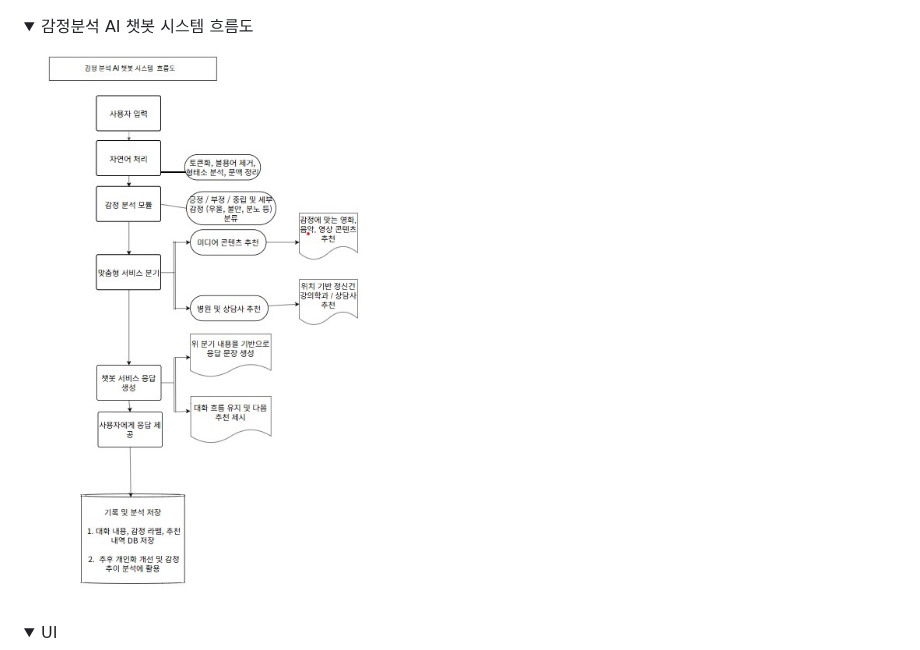
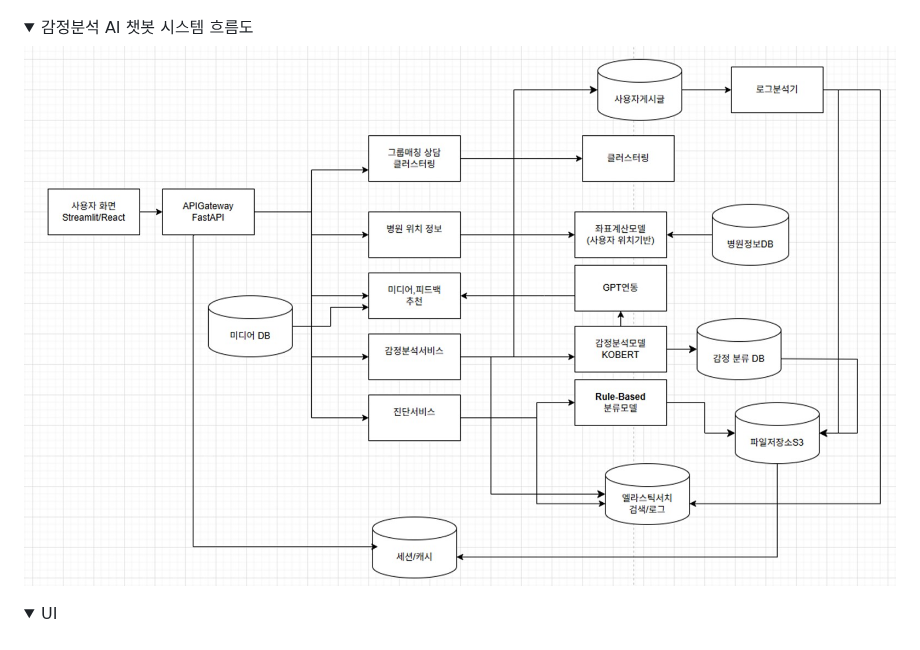
Before and after one commit to whynotsw-camp/wh07-1st-Pisamo, a Markdown page: README.md, the part around the change. Drawn GitHub-style; folded sections open.

```diff
--- a/README.md
+++ b/README.md
@@ -71,7 +71,7 @@ LG U+ Why Not SW Camp 7기 피사모  프로젝트 1 레포지토리 입니다.
 
   <details><summary>감정분석 AI 챗봇 시스템 흐름도
 </summary>
-<img src="https://github.com/whynotsw-camp/wh07-1st-Pisamo/blob/main/%EA%B0%90%EC%A0%95%EB%B6%84%EC%84%9D%20AI%20%EC%B1%97%EB%B4%87%20%EC%8B%9C%EC%8A%A4%ED%85%9C%20%ED%9D%90%EB%A6%84%EB%8F%84.jpg" />
+<img src="https://github.com/whynotsw-camp/wh07-1st-Pisamo/blob/main/%EC%B8%84%EB%9F%AC%EC%8A%A4%20%EC%9E%90%EB%A3%8C%EB%AA%A8%EC%9D%8C/%EC%8B%9C%EC%8A%A4%ED%85%9C%20%ED%9D%90%EB%A6%84%EB%8F%84%20%EB%8B%A4%EC%9D%B4%EC%96%B4%EA%B7%B8%EB%9E%A8.jpg" />
   </details>
 
   <details><summary>UI
```
